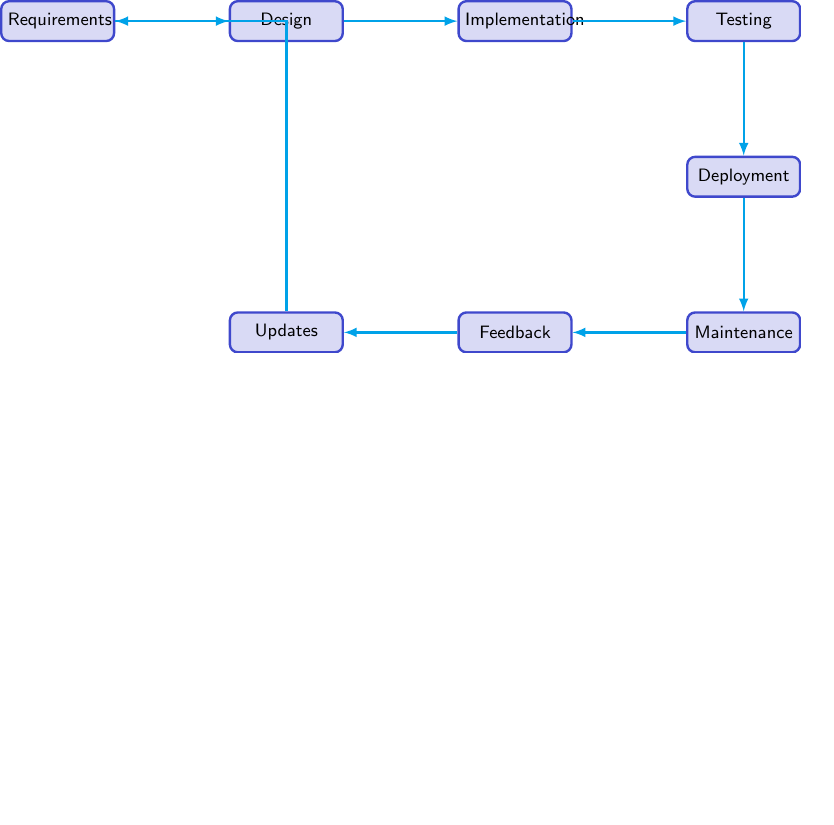
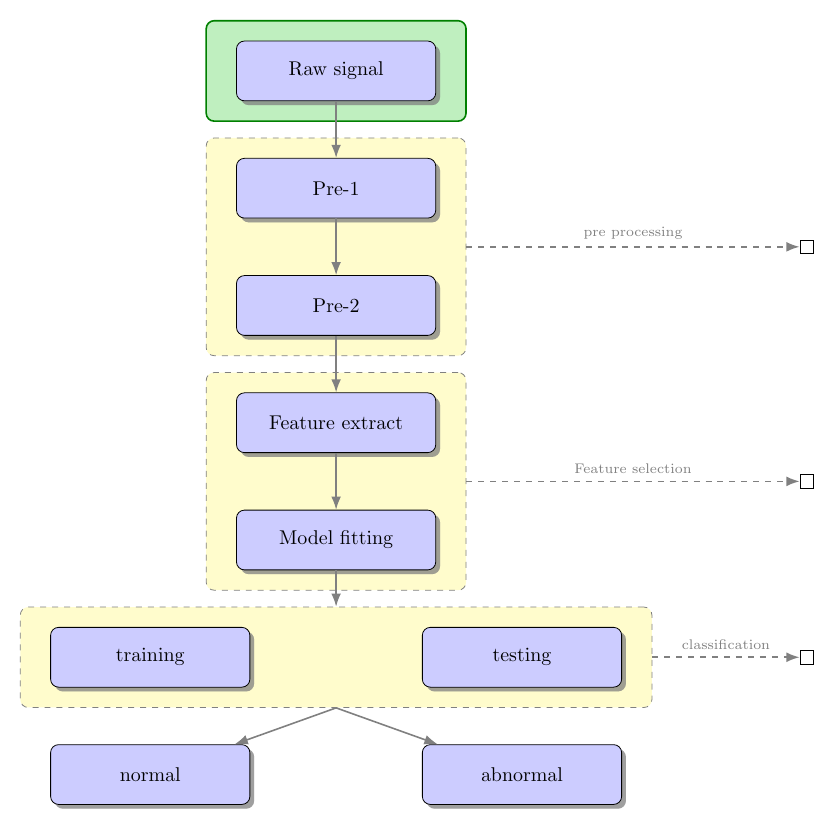
Before and after one commit to Hansimov/ai-notes, a LaTeX figure (csapp/tikz-code-lifecycle.tex): the whole page, the shorter picture padded with empty space. Compiled offline with pdfLaTeX.

Commit message:
[CSAPP] Add a more beautiful flowchart example

```diff
--- a/csapp/tikz-code-lifecycle.tex
+++ b/csapp/tikz-code-lifecycle.tex
@@ -6,49 +16,47 @@
 
 \begin{document}
-\begin{tikzpicture}[
-  node distance = 2cm,
-  auto,
-  font=\sffamily,
-  block/.style = {
-    rectangle,
-    rounded corners,
-    draw = blockcolor,
-    fill = blockcolor!20,
-    very thick,
-    text width = 5em,
-    align = center,
-    minimum height = 2em
-  },
-  arrow/.style = {
-    ->,
-    >=latex,
-    draw = arrowcolor,
-    very thick
-  },
-  every node/.style={
-    font=\sffamily\small
+\begin{tikzpicture}
+  [
+    start chain=p going below,
+    every on chain/.append style={etape},
+    every join/.append style={line},
+    node distance=1 and -.25,
+  ]
+  {
+    \node [on chain, join] {Raw signal};
+    \node [on chain, join] {Pre-1};
+    \node [on chain, join] {Pre-2};
+    \node [on chain, join] {Feature extract};
+    \node [on chain, join] {Model fitting};
+    {[start branch=r going below right]
+      \node [on chain] {testing};
+    }
+    {[start branch=l going below left]
+      \node [on chain] {training};
+    }
+    {[continue branch=r going below]
+      \node [on chain] {abnormal};
+    }
+    {[continue branch=l going below]
+      \node [on chain] {normal};
+    }
   }
-]
 
-% Nodes
-\node[block] (requirements) {Requirements};
-\node[block, right=of requirements] (design) {Design};
-\node[block, right=of design] (implementation) {Implementation};
-\node[block, right=of implementation] (testing) {Testing};
-\node[block, below=of testing] (deployment) {Deployment};
-\node[block, below=of deployment] (maintenance) {Maintenance};
-\node[block, left=of maintenance] (feedback) {Feedback};
-\node[block, left=of feedback] (updates) {Updates};
+  \begin{scope}[on background layer]
+    \node (bk1) [back group] [fit=(p-2) (p-3)] {};
+    \node (bk2) [back group] [fit=(p-4) (p-5)] {};
+    \node (bk3) [back group] [fit=(p/r-2) (p/l-2)] {};
+    \node [draw, thick, green!50!black, fill=green!75!black!25, rounded corners, fit=(p-1), inner xsep=15pt, inner ysep=10pt] {};
+  \end{scope}
 
-% Arrows
-\draw[arrow] (requirements) -- (design);
-\draw[arrow] (design) -- (implementation);
-\draw[arrow] (implementation) -- (testing);
-\draw[arrow] (testing) -- (deployment);
-\draw[arrow] (deployment) -- (maintenance);
-\draw[arrow] (maintenance) -- (feedback);
-\draw[arrow] (feedback) -- (updates);
-\draw[arrow] (updates) |- (requirements);
-
+  \path [line] (p-5.south) --  (bk3.north);
+  \path [line] (bk3.south) --  (p/l-3);
+  \path [line] (bk3.south) --  (p/r-3);
+  \path (bk1.east)+(+6.0,0) node (ur1)[ur] {};
+  \node (ur2)[ur] at (bk2.east -| ur1) {};
+  \node (ur3)[ur] at (bk3.east -| ur1) {};
+  \transreceptor{bk1}{pre processing}{ur1};
+  \transreceptor{bk2}{Feature selection}{ur2};
+  \transreceptor{bk3}{classification}{ur3};
 \end{tikzpicture}
 \end{document}
```
Also changed, not shown: csapp/csapp-chatgpt-survey-a-programmers-perspective.pdf, csapp/tikz-code-lifecycle.pdf, csapp/tikz-code-lifecycle.tex (20 more changed lines).
